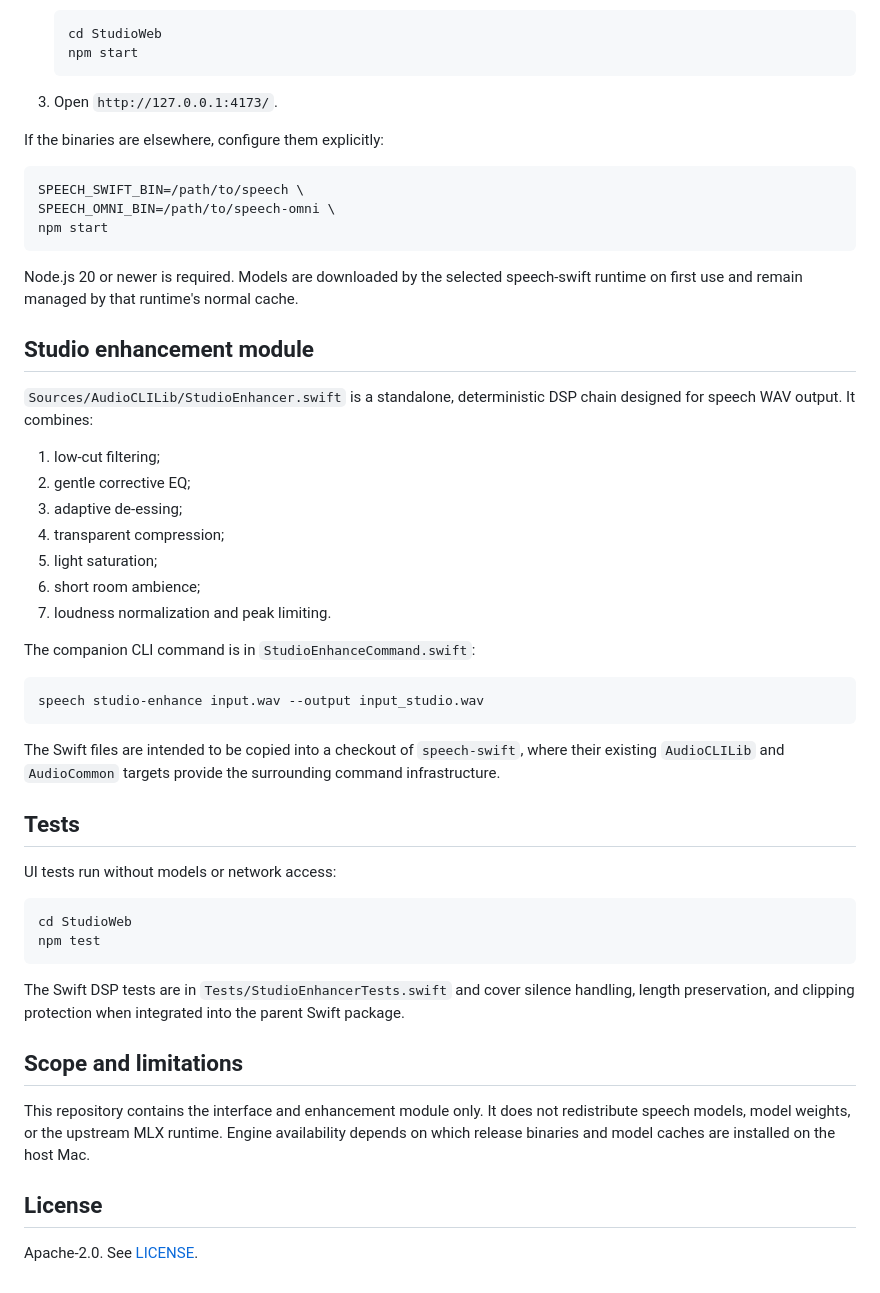
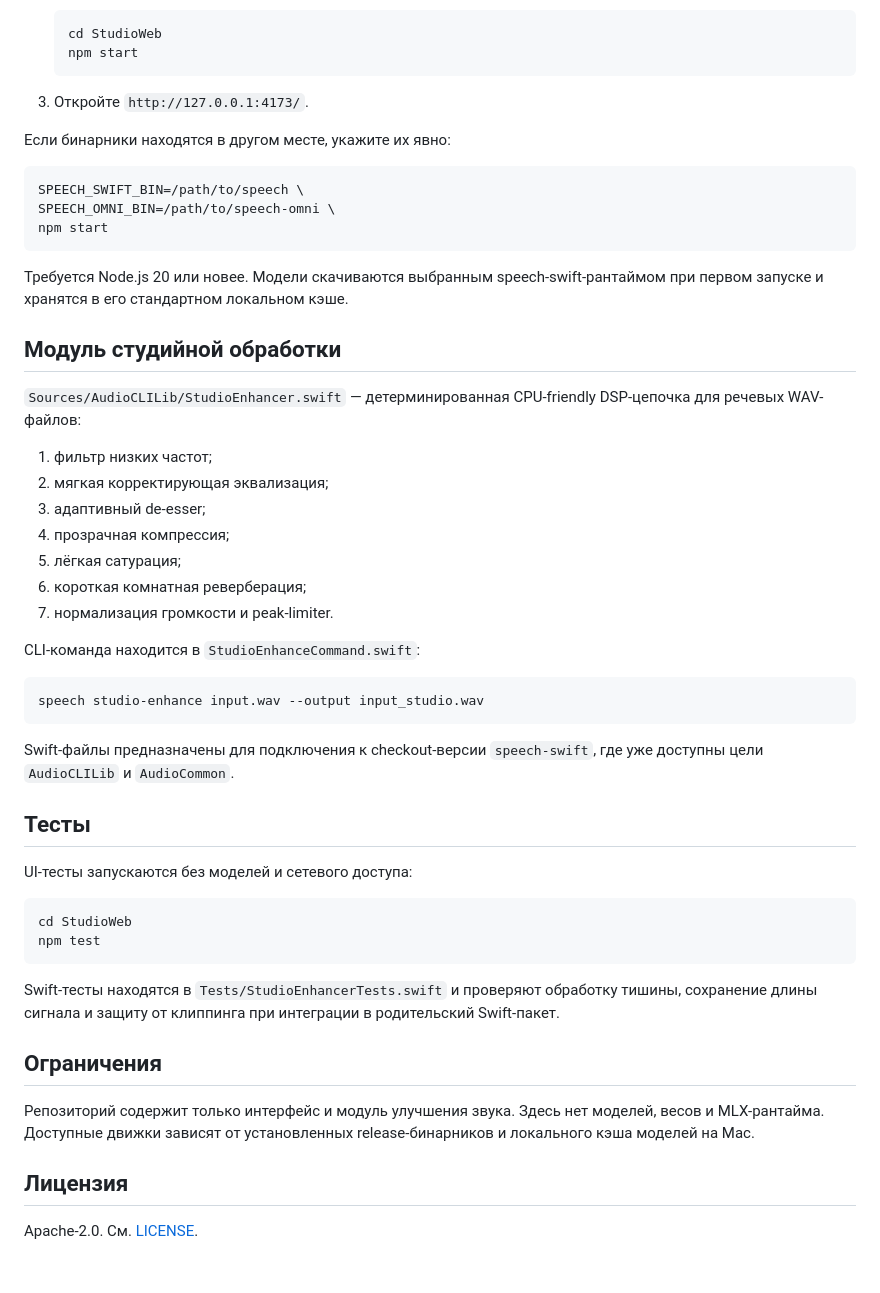
Before and after one commit to altezzaxl/speech-swift-ui, a Markdown page: README.md, the part around one of its changes. GitHub-like rendering.

Commit message:
Translate README to Russian

````diff
--- a/README.md
+++ b/README.md
@@ -47,9 +47,9 @@ The UI keeps the complete synthesis loop in one place:
    npm start
    ```
 
-3. Open `http://127.0.0.1:4173/`.
+3. Откройте `http://127.0.0.1:4173/`.
 
-If the binaries are elsewhere, configure them explicitly:
+Если бинарники находятся в другом месте, укажите их явно:
 
 ```bash
 SPEECH_SWIFT_BIN=/path/to/speech \
@@ -57,43 +57,43 @@ SPEECH_OMNI_BIN=/path/to/speech-omni \
 npm start
 ```
 
-Node.js 20 or newer is required. Models are downloaded by the selected speech-swift runtime on first use and remain managed by that runtime's normal cache.
+Требуется Node.js 20 или новее. Модели скачиваются выбранным speech-swift-рантаймом при первом запуске и хранятся в его стандартном локальном кэше.
 
-## Studio enhancement module
+## Модуль студийной обработки
 
-`Sources/AudioCLILib/StudioEnhancer.swift` is a standalone, deterministic DSP chain designed for speech WAV output. It combines:
+`Sources/AudioCLILib/StudioEnhancer.swift` — детерминированная CPU-friendly DSP-цепочка для речевых WAV-файлов:
 
-1. low-cut filtering;
-2. gentle corrective EQ;
-3. adaptive de-essing;
-4. transparent compression;
-5. light saturation;
-6. short room ambience;
-7. loudness normalization and peak limiting.
+1. фильтр низких частот;
+2. мягкая корректирующая эквализация;
+3. адаптивный de-esser;
+4. прозрачная компрессия;
+5. лёгкая сатурация;
+6. короткая комнатная реверберация;
+7. нормализация громкости и peak-limiter.
 
-The companion CLI command is in `StudioEnhanceCommand.swift`:
+CLI-команда находится в `StudioEnhanceCommand.swift`:
 
 ```bash
 speech studio-enhance input.wav --output input_studio.wav
 ```
 
-The Swift files are intended to be copied into a checkout of `speech-swift`, where their existing `AudioCLILib` and `AudioCommon` targets provide the surrounding command infrastructure.
+Swift-файлы предназначены для подключения к checkout-версии `speech-swift`, где уже доступны цели `AudioCLILib` и `AudioCommon`.
 
-## Tests
+## Тесты
 
-UI tests run without models or network access:
+UI-тесты запускаются без моделей и сетевого доступа:
 
 ```bash
 cd StudioWeb
 npm test
 ```
 
-The Swift DSP tests are in `Tests/StudioEnhancerTests.swift` and cover silence handling, length preservation, and clipping protection when integrated into the parent Swift package.
+Swift-тесты находятся в `Tests/StudioEnhancerTests.swift` и проверяют обработку тишины, сохранение длины сигнала и защиту от клиппинга при интеграции в родительский Swift-пакет.
 
-## Scope and limitations
+## Ограничения
 
-This repository contains the interface and enhancement module only. It does not redistribute speech models, model weights, or the upstream MLX runtime. Engine availability depends on which release binaries and model caches are installed on the host Mac.
+Репозиторий содержит только интерфейс и модуль улучшения звука. Здесь нет моделей, весов и MLX-рантайма. Доступные движки зависят от установленных release-бинарников и локального кэша моделей на Mac.
 
-## License
+## Лицензия
 
-Apache-2.0. See [LICENSE](LICENSE).
+Apache-2.0. См. [LICENSE](LICENSE).
````
Also changed, not shown: other parts of README.md (+23 -23 lines).
